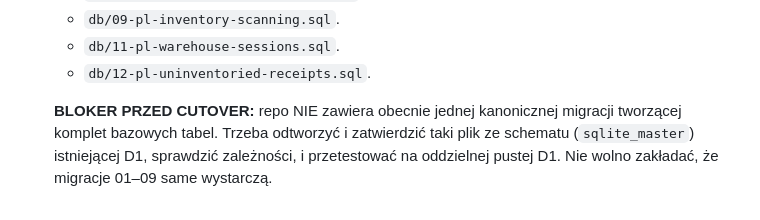
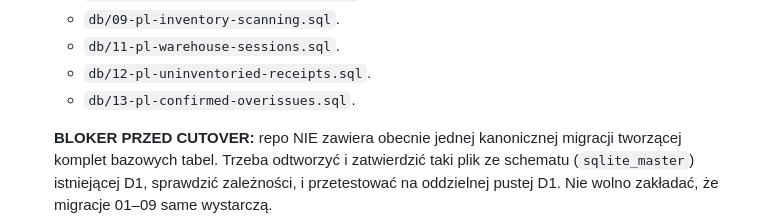
Before and after one commit to JaroGPBS/SelfStorage, a Markdown page: docs/clean-production-d1-launch.md, the part around the change. GitHub-like rendering.

Commit message:
Include WZ discrepancy audit column in eventual clean D1 schema setup

```diff
--- a/docs/clean-production-d1-launch.md
+++ b/docs/clean-production-d1-launch.md
@@ -80,6 +80,7 @@ automatycznie żadnego czyszczenia ani nie przełącza aktualnej usługi.**
    - `db/09-pl-inventory-scanning.sql`.
    - `db/11-pl-warehouse-sessions.sql`.
    - `db/12-pl-uninventoried-receipts.sql`.
+   - `db/13-pl-confirmed-overissues.sql`.
 
    **BLOKER PRZED CUTOVER:** repo NIE zawiera obecnie jednej
    kanonicznej migracji tworzącej komplet bazowych tabel.
```
